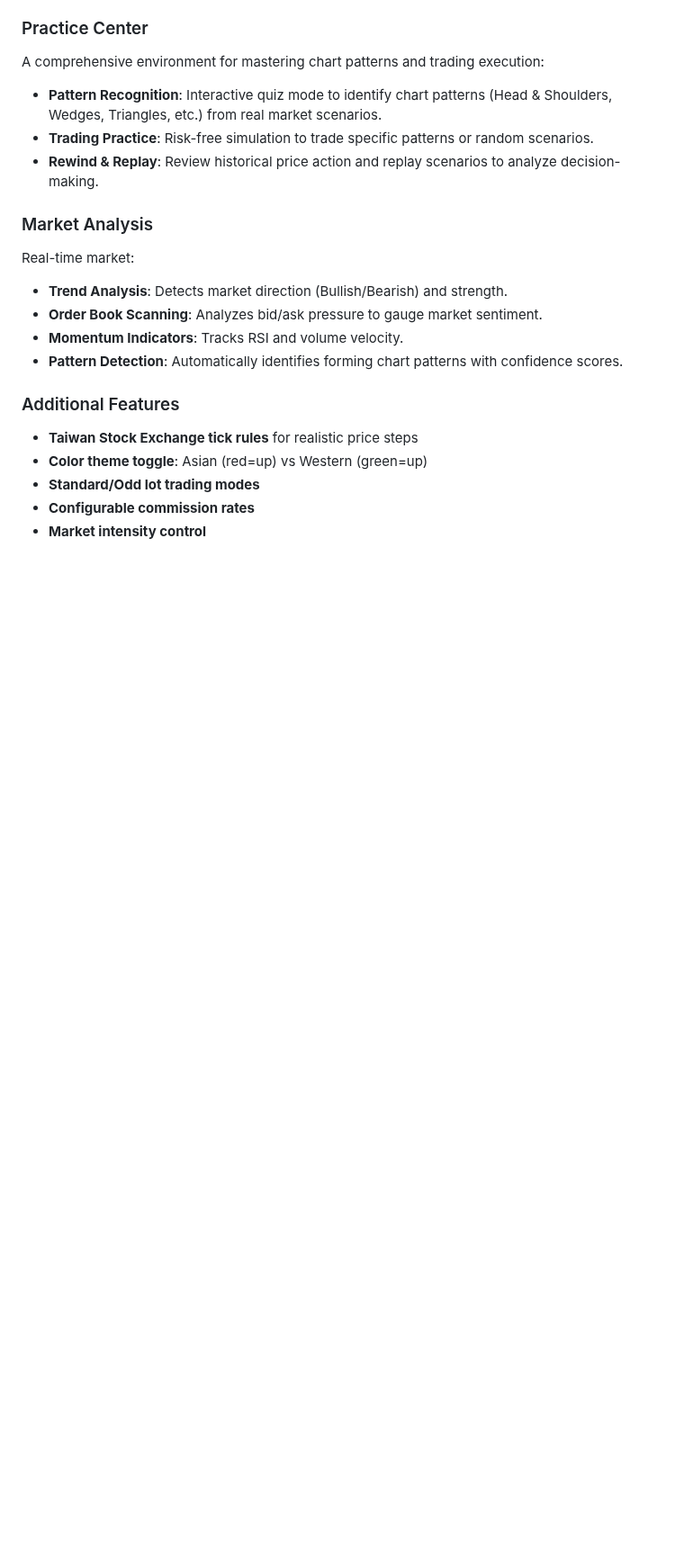
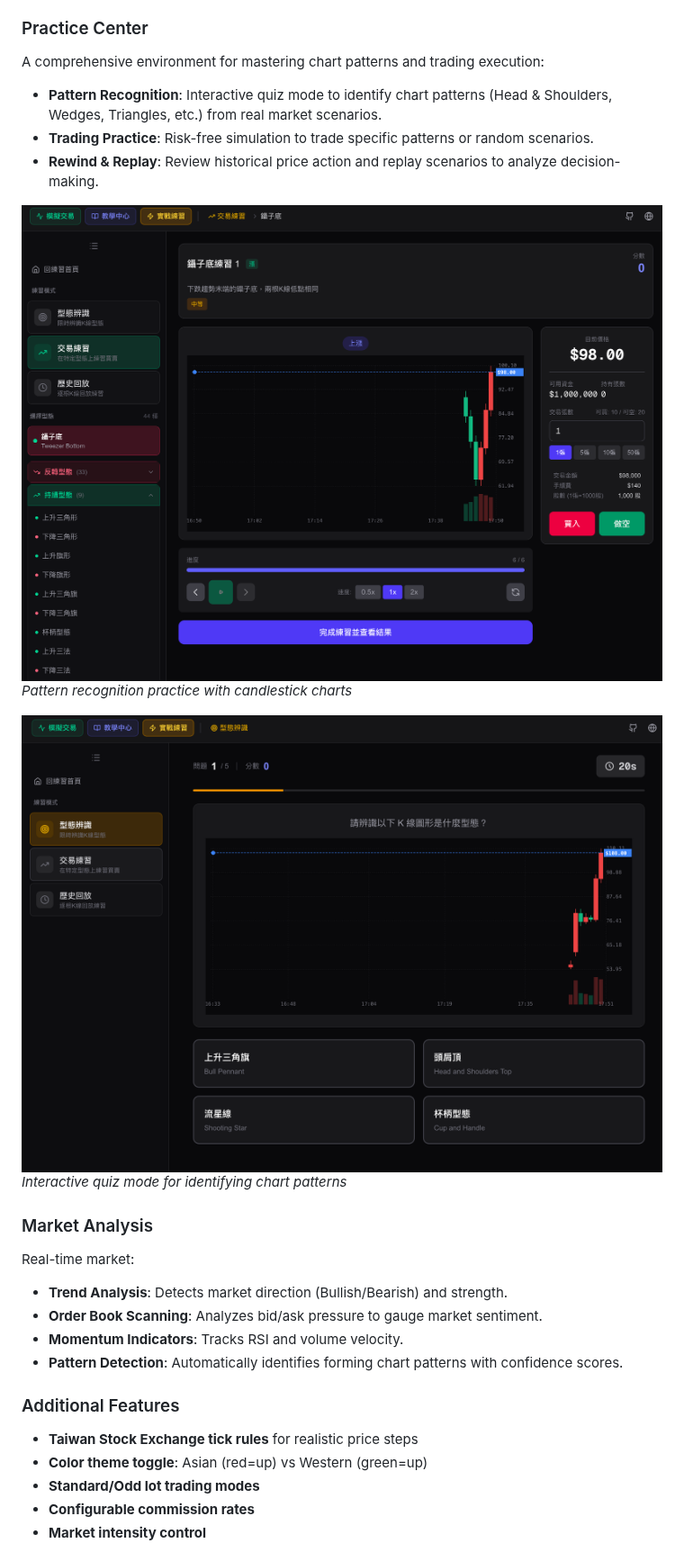
Before and after one commit to NatLee/stock-trading-simulation, a Markdown page: README.md, the part around one of its changes. Shown at 90% size. Drawn GitHub-style; pictures changed too: docs/guess-practice.png (added), docs/k-chart-practice.png (added); blank space fills up the shorter version.

```diff
--- a/README.md
+++ b/README.md
@@ -52,6 +64,12 @@ A comprehensive environment for mastering chart patterns and trading execution:
 - **Pattern Recognition**: Interactive quiz mode to identify chart patterns (Head & Shoulders, Wedges, Triangles, etc.) from real market scenarios.
 - **Trading Practice**: Risk-free simulation to trade specific patterns or random scenarios.
 - **Rewind & Replay**: Review historical price action and replay scenarios to analyze decision-making.
+
+![K-Chart Practice](./docs/k-chart-practice.png)
+*Pattern recognition practice with candlestick charts*
+
+![Guess Practice](./docs/guess-practice.png)
+*Interactive quiz mode for identifying chart patterns*
 
 ### Market Analysis
 
```
Also changed, not shown: other parts of README.md (+12 -0 lines), README_zh-tw.md (+18 -0 lines), docs/learn-center.png (added), docs/learn-sub-page.png (added), docs/simulation-settings.png (added), docs/simulation.png (added).
